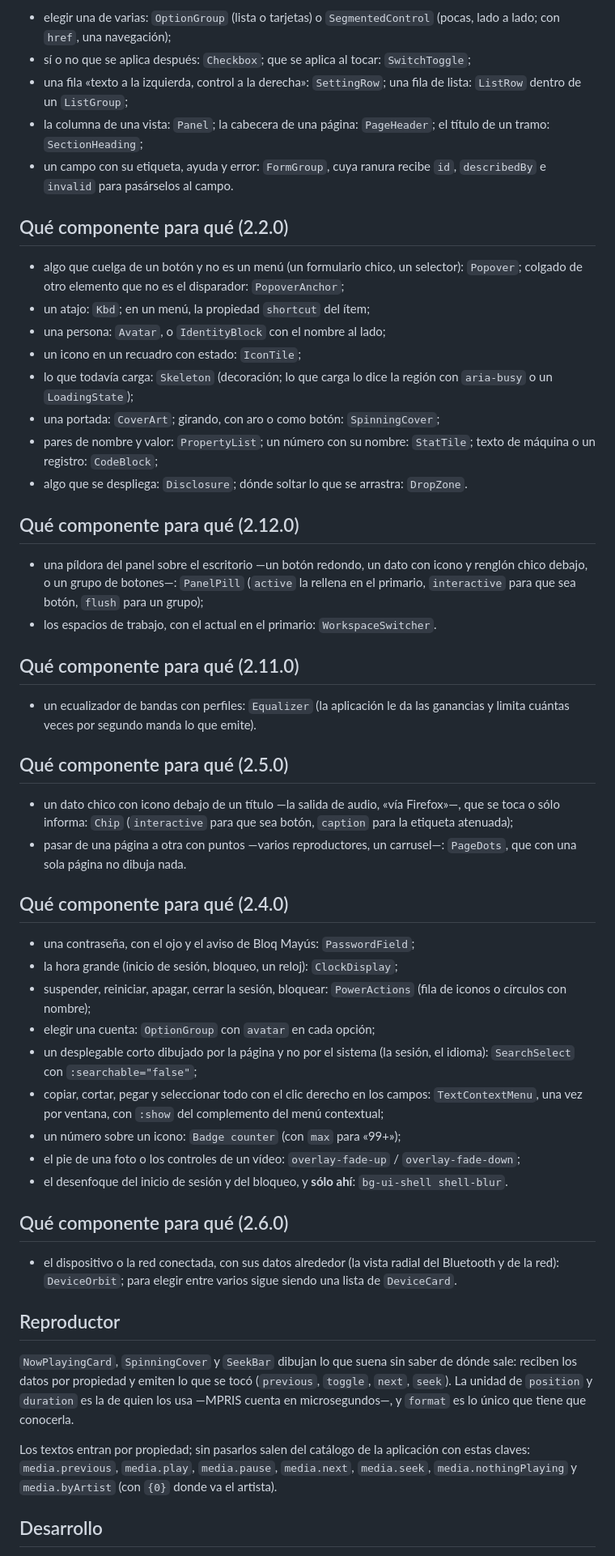
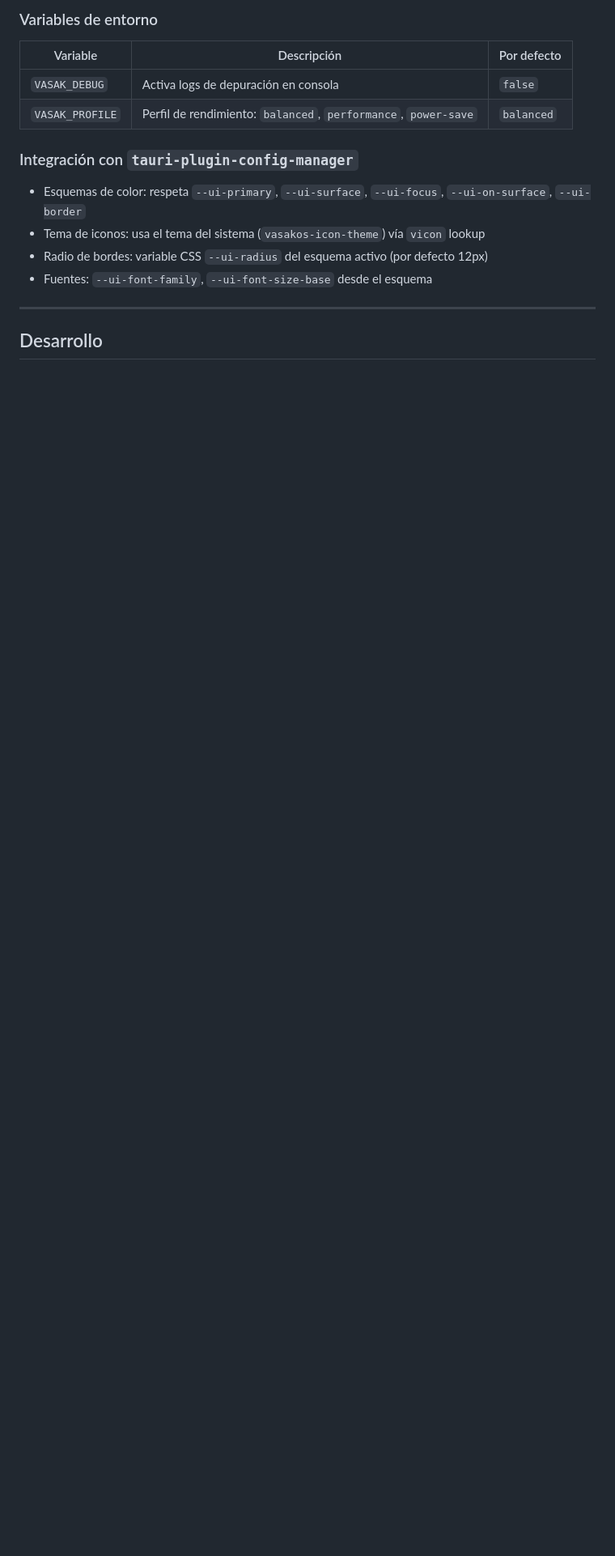
Before and after one commit to Vasak-OS/vue-libvasak, a Markdown page: README.md, the part around one of its changes. Shown at 81% size. GitHub-like rendering; blank space fills up the shorter version.

```diff
--- a/README.md
+++ b/README.md
@@ -138,88 +221,19 @@ salen, están en `docs/components-inventory.md` (§2 y §3). En corto:
 
-- elegir una de varias: `OptionGroup` (lista o tarjetas) o `SegmentedControl`
-  (pocas, lado a lado; con `href`, una navegación);
-- sí o no que se aplica después: `Checkbox`; que se aplica al tocar:
-  `SwitchToggle`;
-- una fila «texto a la izquierda, control a la derecha»: `SettingRow`; una
-  fila de lista: `ListRow` dentro de un `ListGroup`;
-- la columna de una vista: `Panel`; la cabecera de una página: `PageHeader`;
-  el título de un tramo: `SectionHeading`;
-- un campo con su etiqueta, ayuda y error: `FormGroup`, cuya ranura recibe
-  `id`, `describedBy` e `invalid` para pasárselos al campo.
+### Variables de entorno
 
-## Qué componente para qué (2.2.0)
+| Variable | Descripción | Por defecto |
+|----------|-------------|-------------|
+| `VASAK_DEBUG` | Activa logs de depuración en consola | `false` |
+| `VASAK_PROFILE` | Perfil de rendimiento: `balanced`, `performance`, `power-save` | `balanced` |
 
-- algo que cuelga de un botón y no es un menú (un formulario chico, un
-  selector): `Popover`; colgado de otro elemento que no es el disparador:
-  `PopoverAnchor`;
-- un atajo: `Kbd`; en un menú, la propiedad `shortcut` del ítem;
-- una persona: `Avatar`, o `IdentityBlock` con el nombre al lado;
-- un icono en un recuadro con estado: `IconTile`;
-- lo que todavía carga: `Skeleton` (decoración; lo que carga lo dice la región
-  con `aria-busy` o un `LoadingState`);
-- una portada: `CoverArt`; girando, con aro o como botón: `SpinningCover`;
-- pares de nombre y valor: `PropertyList`; un número con su nombre:
-  `StatTile`; texto de máquina o un registro: `CodeBlock`;
-- algo que se despliega: `Disclosure`; dónde soltar lo que se arrastra:
-  `DropZone`.
+### Integración con `tauri-plugin-config-manager`
 
-## Qué componente para qué (2.12.0)
+- Esquemas de color: respeta `--ui-primary`, `--ui-surface`, `--ui-focus`, `--ui-on-surface`, `--ui-border`
+- Tema de iconos: usa el tema del sistema (`vasakos-icon-theme`) vía `vicon` lookup
+- Radio de bordes: variable CSS `--ui-radius` del esquema activo (por defecto 12px)
+- Fuentes: `--ui-font-family`, `--ui-font-size-base` desde el esquema
 
-- una píldora del panel sobre el escritorio —un botón redondo, un dato con
-  icono y renglón chico debajo, o un grupo de botones—: `PanelPill`
-  (`active` la rellena en el primario, `interactive` para que sea botón,
-  `flush` para un grupo);
-- los espacios de trabajo, con el actual en el primario: `WorkspaceSwitcher`.
-
-## Qué componente para qué (2.11.0)
-
-- un ecualizador de bandas con perfiles: `Equalizer` (la aplicación le da las
-  ganancias y limita cuántas veces por segundo manda lo que emite).
-
-## Qué componente para qué (2.5.0)
-
-- un dato chico con icono debajo de un título —la salida de audio, «vía
-  Firefox»—, que se toca o sólo informa: `Chip` (`interactive` para que sea
-  botón, `caption` para la etiqueta atenuada);
-- pasar de una página a otra con puntos —varios reproductores, un carrusel—:
-  `PageDots`, que con una sola página no dibuja nada.
-
-## Qué componente para qué (2.4.0)
-
-- una contraseña, con el ojo y el aviso de Bloq Mayús: `PasswordField`;
-- la hora grande (inicio de sesión, bloqueo, un reloj): `ClockDisplay`;
-- suspender, reiniciar, apagar, cerrar la sesión, bloquear: `PowerActions`
-  (fila de iconos o círculos con nombre);
-- elegir una cuenta: `OptionGroup` con `avatar` en cada opción;
-- un desplegable corto dibujado por la página y no por el sistema (la sesión,
-  el idioma): `SearchSelect` con `:searchable="false"`;
-- copiar, cortar, pegar y seleccionar todo con el clic derecho en los campos:
-  `TextContextMenu`, una vez por ventana, con `:show` del complemento del menú
-  contextual;
-- un número sobre un icono: `Badge counter` (con `max` para «99+»);
-- el pie de una foto o los controles de un vídeo: `overlay-fade-up` /
-  `overlay-fade-down`;
-- el desenfoque del inicio de sesión y del bloqueo, y **sólo ahí**:
-  `bg-ui-shell shell-blur`.
-
-## Qué componente para qué (2.6.0)
-
-- el dispositivo o la red conectada, con sus datos alrededor (la vista
-  radial del Bluetooth y de la red): `DeviceOrbit`; para elegir entre varios
-  sigue siendo una lista de `DeviceCard`.
-
-## Reproductor
-
-`NowPlayingCard`, `SpinningCover` y `SeekBar` dibujan lo que suena sin saber de
-dónde sale: reciben los datos por propiedad y emiten lo que se tocó (`previous`,
-`toggle`, `next`, `seek`). La unidad de `position` y `duration` es la de quien
-los usa —MPRIS cuenta en microsegundos—, y `format` es lo único que tiene que
-conocerla.
-
-Los textos entran por propiedad; sin pasarlos salen del catálogo de la
-aplicación con estas claves: `media.previous`, `media.play`, `media.pause`,
-`media.next`, `media.seek`, `media.nothingPlaying` y `media.byArtist` (con `{0}`
-donde va el artista).
+---
 
 ## Desarrollo
 
```
Also changed, not shown: other parts of README.md (+373 -99 lines).
